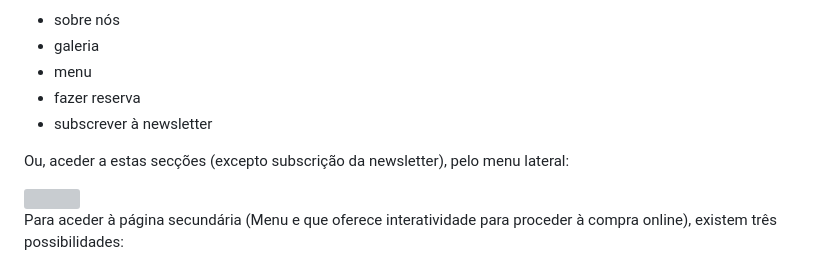
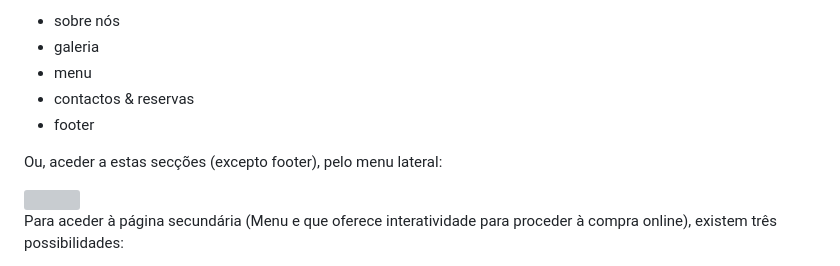
Before and after one commit to upskill228/Restaurante-Sara_Leonor, a Markdown page: readme.md, the part around the change. Rendered like a GitHub page; grey boxes are pictures that could not be loaded.

Commit message:
Update navigation sections in readme.md

```diff
--- a/readme.md
+++ b/readme.md
@@ -24,10 +24,10 @@ A navegação nesta página pode ocorrer por seguir a continuidade da página qu
 - sobre nós
 - galeria
 - menu
-- fazer reserva
-- subscrever à newsletter
+- contactos & reservas
+- footer
 
-Ou, aceder a estas secções (excepto subscrição da newsletter), pelo menu lateral:
+Ou, aceder a estas secções (excepto footer), pelo menu lateral:
 
 
 <img src="imagens/paginaPrincipal.png" width="400" height="300">
```
